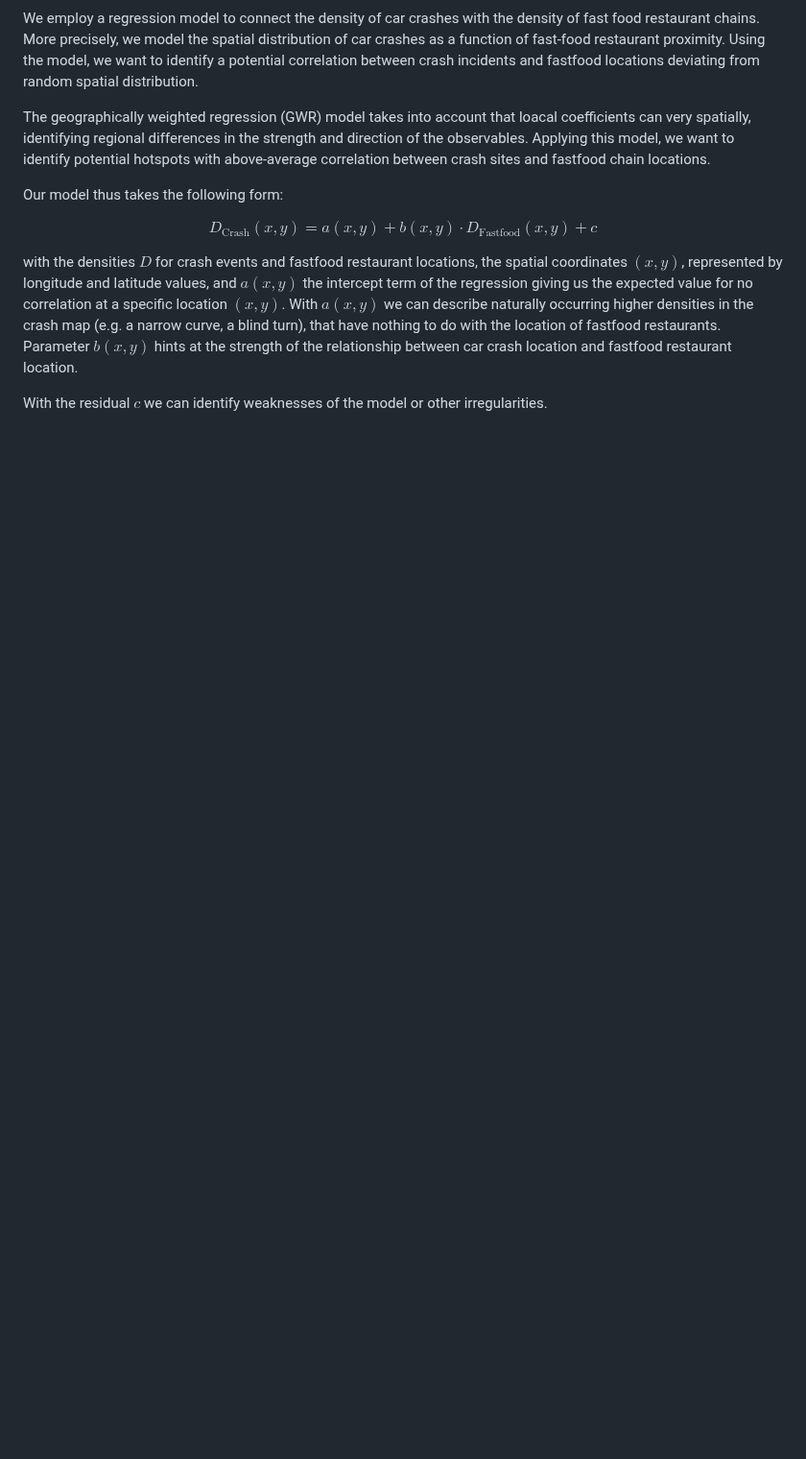
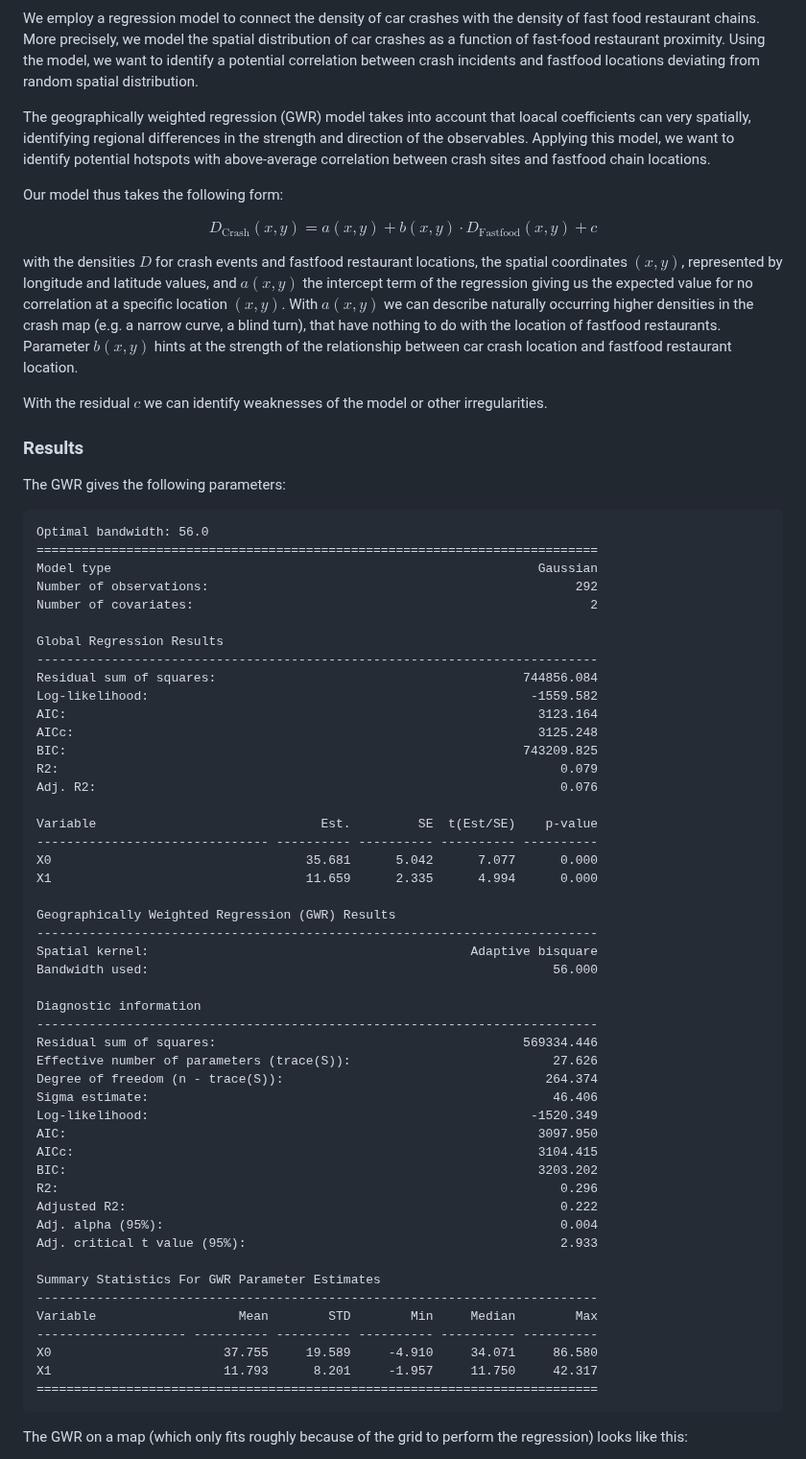
Before and after one commit to Erdos-Projects/fall-2025-crash-course-in-fast-food, a Markdown page: README.md, the part around one of its changes. Shown at 96% size. GitHub-like rendering; blank space fills up the shorter version.

Commit message:
Add GWR results and summary statistics to README
Added results section with GWR parameters and statistics.

````diff
--- a/README.md
+++ b/README.md
@@ -68,3 +68,59 @@ $$
 with the densities $D$ for crash events and fastfood restaurant locations, the spatial coordinates $(x,y)$, represented by longitude and latitude values, and $a(x,y)$ the intercept term of the regression giving us the expected value for no correlation at a specific location $(x,y)$. With $a(x,y)$ we can describe naturally occurring higher densities in the crash map (e.g. a narrow curve, a blind turn), that have nothing to do with the location of fastfood restaurants. Parameter $b(x,y)$ hints at the strength of the relationship between car crash location and fastfood restaurant location.
 
 With the residual $c$ we can identify weaknesses of the model or other irregularities.
+
+### Results
+
+The GWR gives the following parameters:
+```
+Optimal bandwidth: 56.0
+===========================================================================
+Model type                                                         Gaussian
+Number of observations:                                                 292
+Number of covariates:                                                     2
+
+Global Regression Results
+---------------------------------------------------------------------------
+Residual sum of squares:                                         744856.084
+Log-likelihood:                                                   -1559.582
+AIC:                                                               3123.164
+AICc:                                                              3125.248
+BIC:                                                             743209.825
+R2:                                                                   0.079
+Adj. R2:                                                              0.076
+
+Variable                              Est.         SE  t(Est/SE)    p-value
+------------------------------- ---------- ---------- ---------- ----------
+X0                                  35.681      5.042      7.077      0.000
+X1                                  11.659      2.335      4.994      0.000
+
+Geographically Weighted Regression (GWR) Results
+---------------------------------------------------------------------------
+Spatial kernel:                                           Adaptive bisquare
+Bandwidth used:                                                      56.000
+
+Diagnostic information
+---------------------------------------------------------------------------
+Residual sum of squares:                                         569334.446
+Effective number of parameters (trace(S)):                           27.626
+Degree of freedom (n - trace(S)):                                   264.374
+Sigma estimate:                                                      46.406
+Log-likelihood:                                                   -1520.349
+AIC:                                                               3097.950
+AICc:                                                              3104.415
+BIC:                                                               3203.202
+R2:                                                                   0.296
+Adjusted R2:                                                          0.222
+Adj. alpha (95%):                                                     0.004
+Adj. critical t value (95%):                                          2.933
+
+Summary Statistics For GWR Parameter Estimates
+---------------------------------------------------------------------------
+Variable                   Mean        STD        Min     Median        Max
+-------------------- ---------- ---------- ---------- ---------- ----------
+X0                       37.755     19.589     -4.910     34.071     86.580
+X1                       11.793      8.201     -1.957     11.750     42.317
+===========================================================================
+```
+The GWR on a map (which only fits roughly because of the grid to perform the regression) looks like this:
+
````
Also changed, not shown: other parts of README.md (+1 -0 lines).
